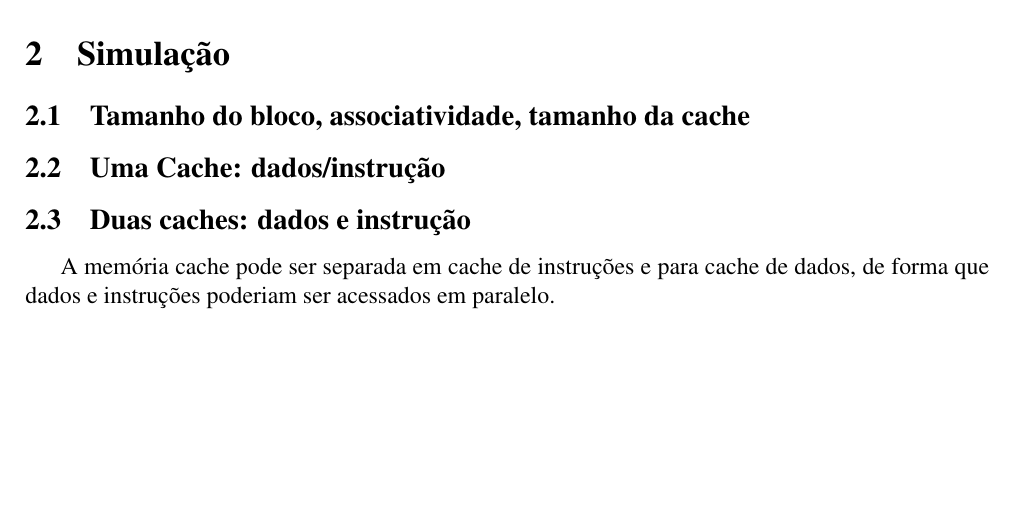
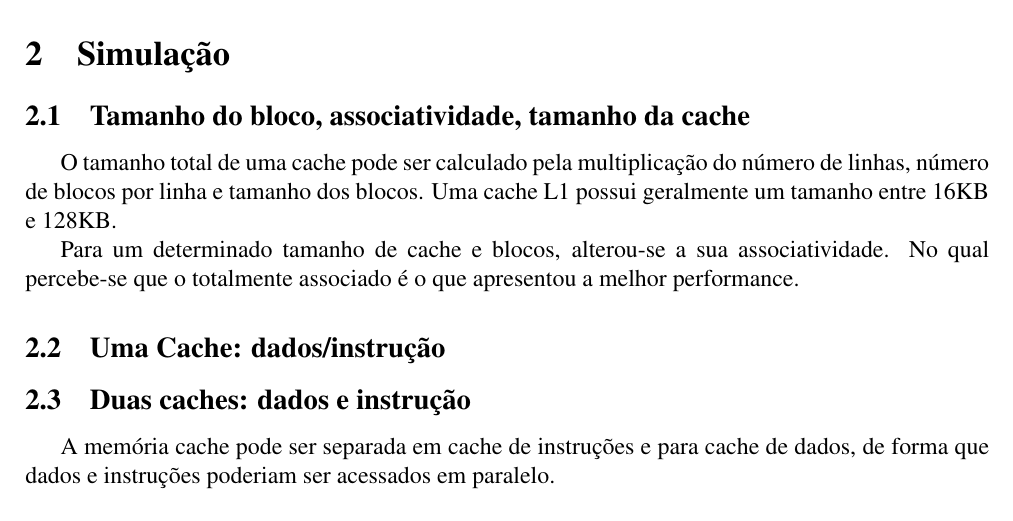
Before and after one commit to tiagochst/mc723-1s2011-tcs, a LaTeX paper (lab1/lab1.tex): part of page 2 of 2, cut so that both start at the same text, the shorter picture padded with empty space. Compiled offline with pdfLaTeX; a LaTeX package or settings file that is missing is left out.

Commit message:
Atualizando relatorio lab1

```diff
--- a/lab1/lab1.tex
+++ b/lab1/lab1.tex
@@ -138,6 +138,13 @@ miss ( write-allocate, no-write-allocate, fetch on write\footnote{Com
 %-----------------------------------------------------------------------------%
 
 \subsection{Tamanho do bloco, associatividade, tamanho da cache}
+O tamanho total de uma cache pode ser calculado pela multiplicação do
+número de linhas, número de blocos por linha e tamanho dos blocos.
+Uma cache L1 possui geralmente um tamanho entre 16KB e 128KB.
+
+Para um determinado tamanho de cache e blocos, alterou-se a sua
+associatividade. No qual percebe-se que o totalmente associado é o que
+apresentou a melhor performance.
 
 \subsection{Uma Cache:  dados/instrução }
 
```
Also changed, not shown: 1 other file.
